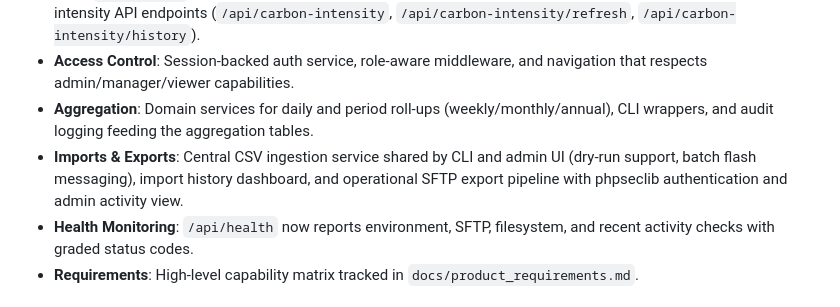
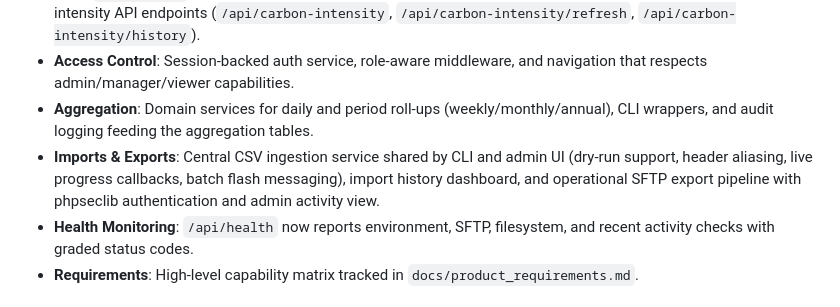
Before and after one commit to irlam/Eclectyc-Energy, a Markdown page: STATUS.md, the part around the change. GitHub-like rendering.

```diff
--- a/STATUS.md
+++ b/STATUS.md
@@ -12,7 +12,7 @@ This document captures the current progress of the Eclectyc Energy platform so f
 - **APIs**: `/api/health` endpoint plus controller-backed meter/import feeds returning aggregated roll-ups, and carbon intensity API endpoints (`/api/carbon-intensity`, `/api/carbon-intensity/refresh`, `/api/carbon-intensity/history`).
 - **Access Control**: Session-backed auth service, role-aware middleware, and navigation that respects admin/manager/viewer capabilities.
 - **Aggregation**: Domain services for daily and period roll-ups (weekly/monthly/annual), CLI wrappers, and audit logging feeding the aggregation tables.
-- **Imports & Exports**: Central CSV ingestion service shared by CLI and admin UI (dry-run support, batch flash messaging), import history dashboard, and operational SFTP export pipeline with phpseclib authentication and admin activity view.
+- **Imports & Exports**: Central CSV ingestion service shared by CLI and admin UI (dry-run support, header aliasing, live progress callbacks, batch flash messaging), import history dashboard, and operational SFTP export pipeline with phpseclib authentication and admin activity view.
 - **Health Monitoring**: `/api/health` now reports environment, SFTP, filesystem, and recent activity checks with graded status codes.
 - **Requirements**: High-level capability matrix tracked in `docs/product_requirements.md`.
 
```
Also changed, not shown: README.md (+4 -0 lines).
